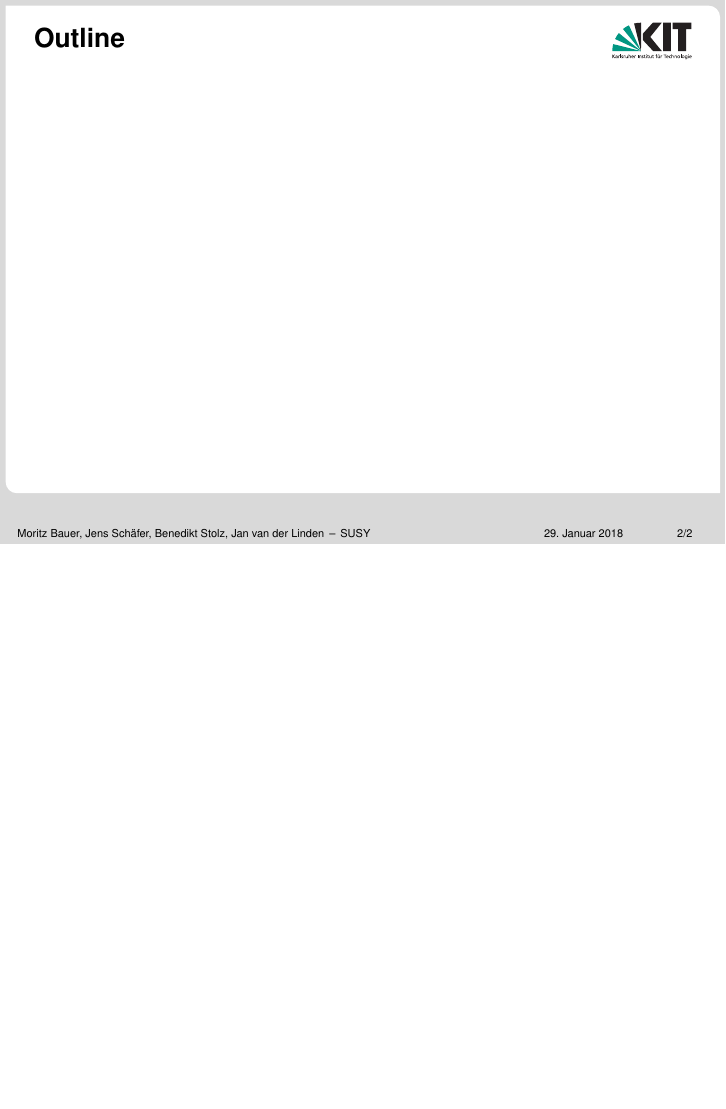
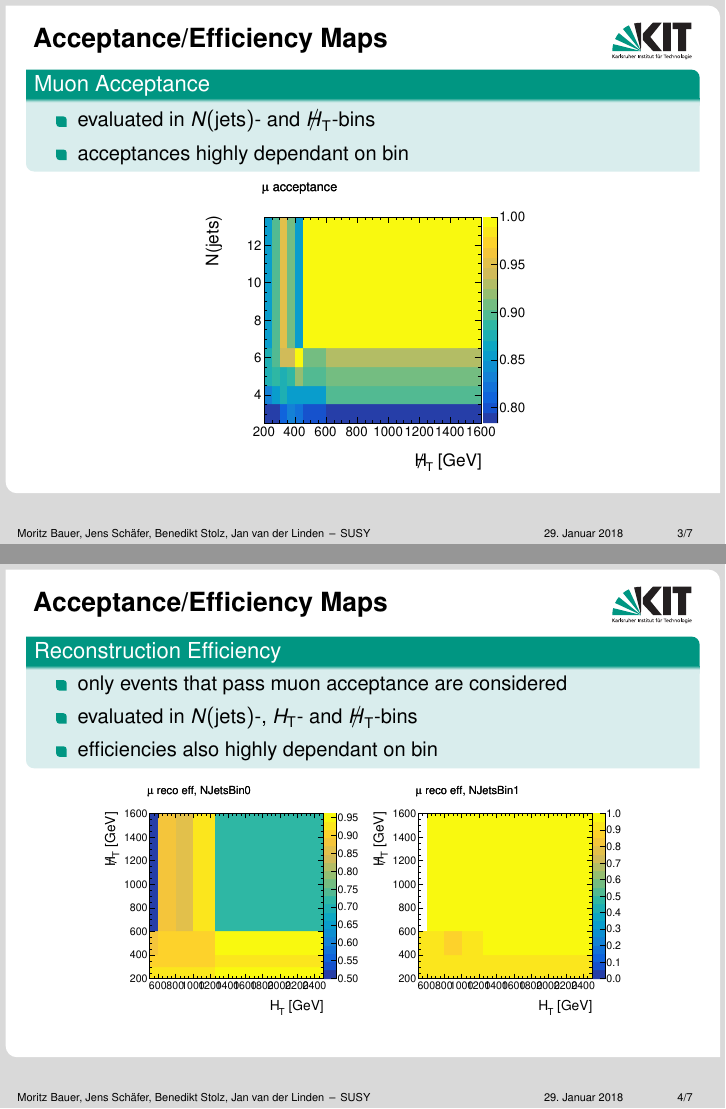
Before and after one commit to JanvanderLinden/TP1-SUSY, LaTeX slides (SUSYVortrag.tex, which reads Section4.tex): page 2 of 2 before the commit and pages 3 and 4 of 7 after it, the two joined at a grey line, the shorter picture padded with empty space. Compiled offline with pdfLaTeX.

Commit message:
beta version sect4

```diff
--- a/SUSYVortrag.tex
+++ b/SUSYVortrag.tex
@@ -10,6 +10,7 @@
 % \usepackage{templates/beamerthemekitwide}
 
 \usepackage{amsmath}
+\usepackage{slashed}
 \usepackage{amsfonts}
 \usepackage{amssymb}
 \usepackage{siunitx}
--- a/Section4.tex
+++ b/Section4.tex
@@ -2,3 +2,35 @@
 
 %- gewichtung motivieren
 
+\begin{frame}{Acceptance/Efficiency Maps}
+
+\begin{block}{Muon Acceptance}
+\begin{itemize}
+\item evaluated in $N(\si{jets})$- and $\slashed H_{\si{T}}$-bins
+\item acceptances highly dependant on bin
+\end{itemize}
+\end{block}
+
+\begin{center}
+\includegraphics[width = 0.5 \textwidth]{plots11/MuonAcceptance.pdf}
+\end{center}
+
+\end{frame}
+
+
+\begin{frame}{Acceptance/Efficiency Maps}
+
+\begin{block}{Reconstruction Efficiency}
+\begin{itemize}
+\item only events that pass muon acceptance are considered
+\item evaluated in $N(\si{jets})$-, $H_{\si{T}}$- and $\slashed H_{\si{T}}$-bins
+\item efficiencies also highly dependant on bin
+\end{itemize}
+\end{block}
+
+\begin{center}
+\includegraphics[width = 0.4\textwidth]{plots11/MuonRecoEff_NJetsBin0.pdf}
+\includegraphics[width = 0.4\textwidth]{plots11/MuonRecoEff_NJetsBin1.pdf}
+\end{center}
+
+\end{frame}
```
Also changed, not shown: SUSYVortrag.tex (1 more changed lines), Section4.tex (51 more changed lines).
